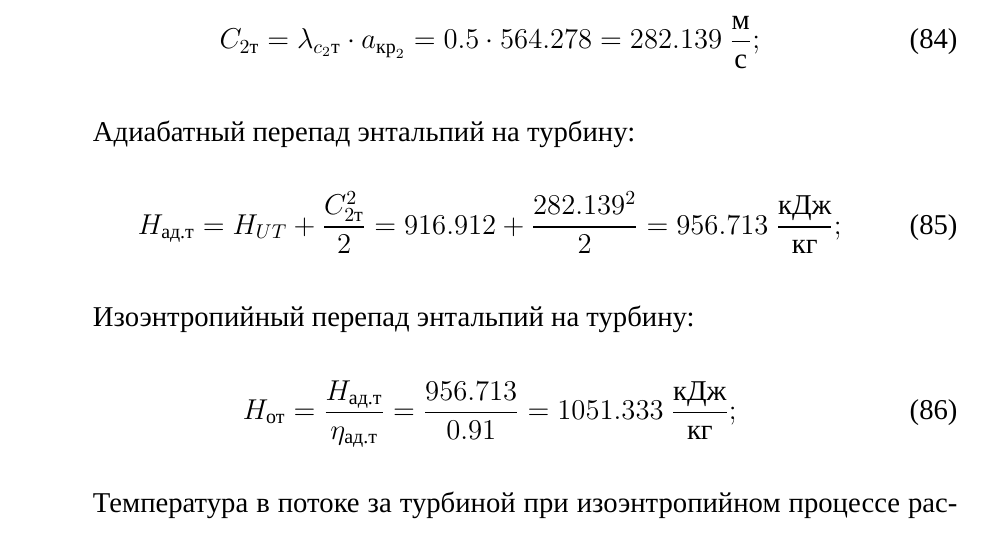
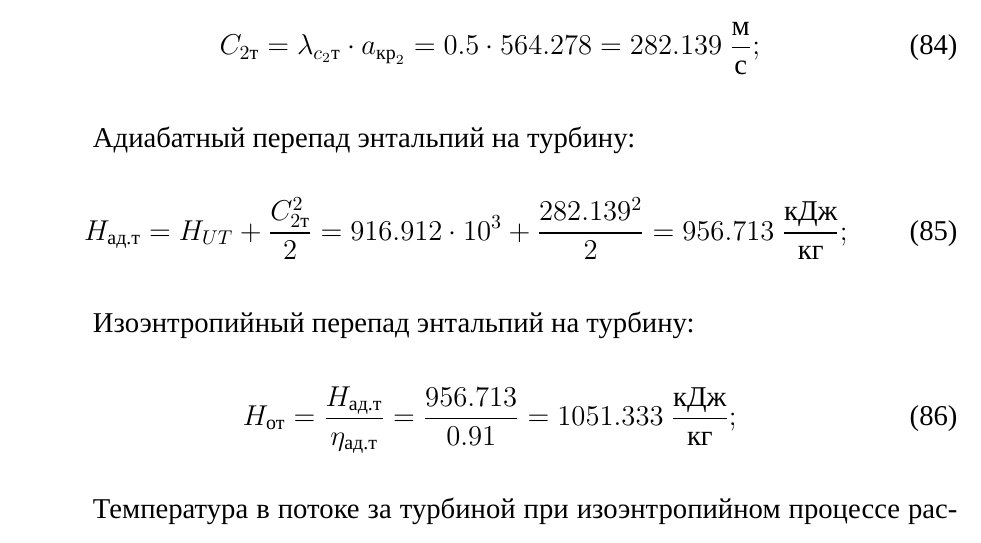
Before and after one commit to ArtemChandragupta/Turbothesis, a LaTeX thesis (Turbothesis/main.tex, which reads Turbothesis/content.tex): part of page 27 of 41, cut so that both start at the same text. Compiled offline with XeLaTeX; a missing font is replaced by an installed copy or a similar font.

Commit message:
Исправление недочётов с размерностями

```diff
--- a/Turbothesis/content.tex
+++ b/Turbothesis/content.tex
@@ -805,8 +805,8 @@ $$D_{\text{н}_{1}}=\sqrt{ \dfrac{4\cdot G_{\text{в}}}{\rho_{1}\cdot \pi\cdot \
 Адиабатный перепад энтальпий на турбину:
 \begin{equation} \label{}
   H_{\text{ад.т}}=
-    H_{UT} + \dfrac{C_{2\text{т}}^2}{2}=
-    \THut  + \dfrac{\ctwom^2}{2}
+    H_{UT}           + \dfrac{C_{2\text{т}}^2}{2}=
+    \THut \cdot 10^3 + \dfrac{\ctwom^2}{2}
   =\Hadm \ \dfrac{\text{кДж}}{\text{кг}};
 \end{equation}
 
```
Also changed, not shown: Turbothesis/main.pdf, Turbothesis/content.tex (2 more changed lines).
